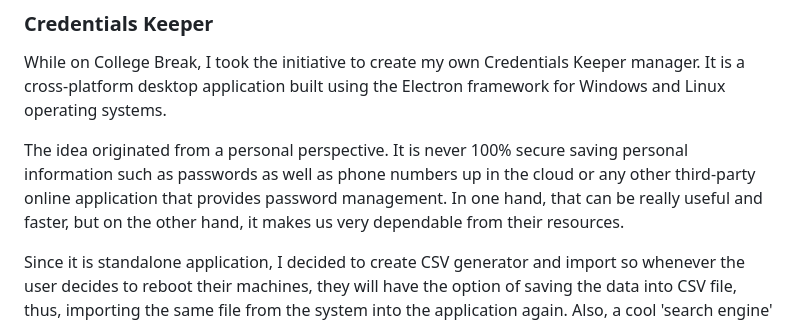
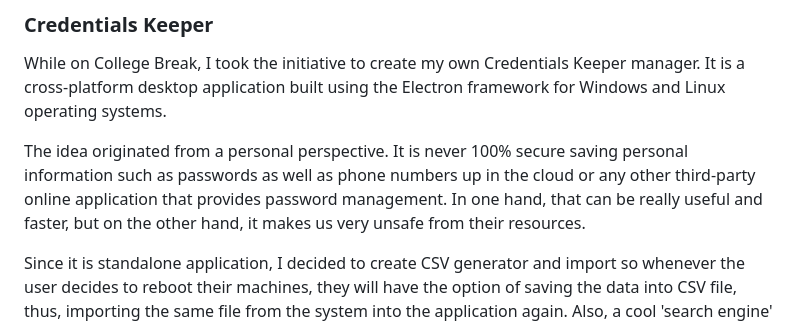
Before and after one commit to FranklinArruda/credentials-keeper-desktop-app, a Markdown page: README.md, the part around the change. Drawn GitHub-style.

```diff
--- a/README.md
+++ b/README.md
@@ -8,7 +8,7 @@
 ### Credentials Keeper
 While on College Break, I took the initiative to create my own Credentials Keeper manager. It is a cross-platform desktop application built using the Electron framework for Windows and Linux operating systems.
 
-The idea originated from a personal perspective. It is never 100% secure saving personal information such as passwords as well as phone numbers up in the cloud or any other third-party online application that provides password management. In one hand, that can be really useful and faster, but on the other hand, it makes us very dependable from their resources.
+The idea originated from a personal perspective. It is never 100% secure saving personal information such as passwords as well as phone numbers up in the cloud or any other third-party online application that provides password management. In one hand, that can be really useful and faster, but on the other hand, it makes us very unsafe from their resources.
 
 Since it is standalone application, I decided to create CSV generator and import so whenever the user decides to reboot their machines, they will have the option of saving the data into CSV file, thus, importing the same file from the system into the application again. Also, a cool 'search engine' that provides users easier way to filter their data.
 
```
